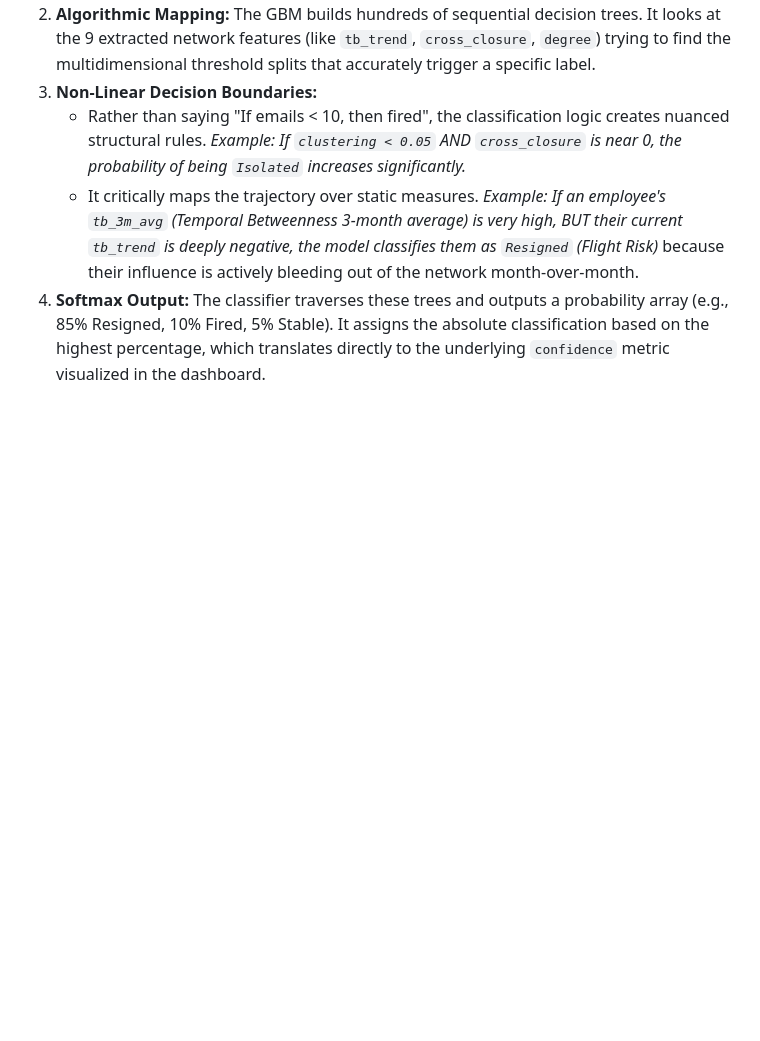
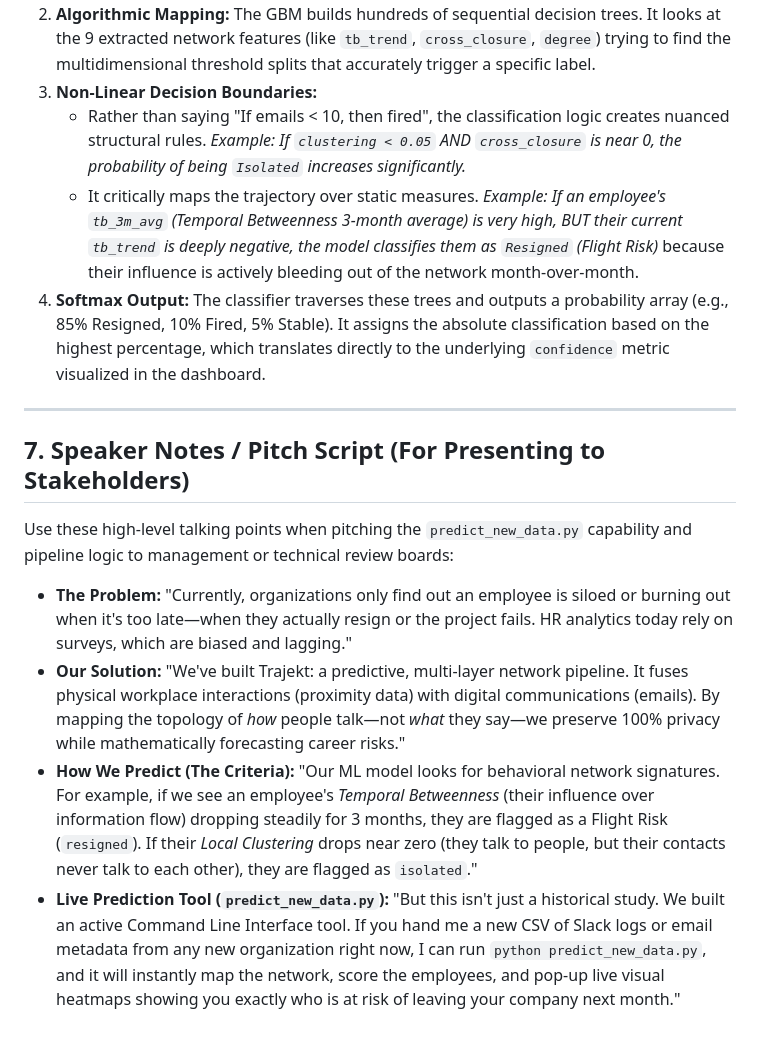
Before and after one commit to Srinithi5106/Trajekt, a Markdown page: project_explanation_forecasting.md, the part around the change. GitHub-like rendering; blank space fills up the shorter version.

Commit message:
docs: add speaker notes and prediction mechanism details

```diff
--- a/project_explanation_forecasting.md
+++ b/project_explanation_forecasting.md
@@ -117,3 +117,13 @@ The classification relies on a **Gradient Boosting Classifier (GBM)**, a tree-ba
     * Rather than saying "If emails < 10, then fired", the classification logic creates nuanced structural rules. *Example: If `clustering < 0.05` AND `cross_closure` is near 0, the probability of being `Isolated` increases significantly.*
     * It critically maps the trajectory over static measures. *Example: If an employee's `tb_3m_avg` (Temporal Betweenness 3-month average) is very high, BUT their current `tb_trend` is deeply negative, the model classifies them as `Resigned` (Flight Risk)* because their influence is actively bleeding out of the network month-over-month.
 4. **Softmax Output:** The classifier traverses these trees and outputs a probability array (e.g., 85% Resigned, 10% Fired, 5% Stable). It assigns the absolute classification based on the highest percentage, which translates directly to the underlying `confidence` metric visualized in the dashboard.
+
+---
+
+## 7. Speaker Notes / Pitch Script (For Presenting to Stakeholders)
+Use these high-level talking points when pitching the `predict_new_data.py` capability and pipeline logic to management or technical review boards:
+
+* **The Problem:** "Currently, organizations only find out an employee is siloed or burning out when it's too late—when they actually resign or the project fails. HR analytics today rely on surveys, which are biased and lagging."
+* **Our Solution:** "We've built Trajekt: a predictive, multi-layer network pipeline. It fuses physical workplace interactions (proximity data) with digital communications (emails). By mapping the topology of *how* people talk—not *what* they say—we preserve 100% privacy while mathematically forecasting career risks."
+* **How We Predict (The Criteria):** "Our ML model looks for behavioral network signatures. For example, if we see an employee's *Temporal Betweenness* (their influence over information flow) dropping steadily for 3 months, they are flagged as a Flight Risk (`resigned`). If their *Local Clustering* drops near zero (they talk to people, but their contacts never talk to each other), they are flagged as `isolated`."
+* **Live Prediction Tool (`predict_new_data.py`):** "But this isn't just a historical study. We built an active Command Line Interface tool. If you hand me a new CSV of Slack logs or email metadata from any new organization right now, I can run `python predict_new_data.py`, and it will instantly map the network, score the employees, and pop-up live visual heatmaps showing you exactly who is at risk of leaving your company next month."
```
